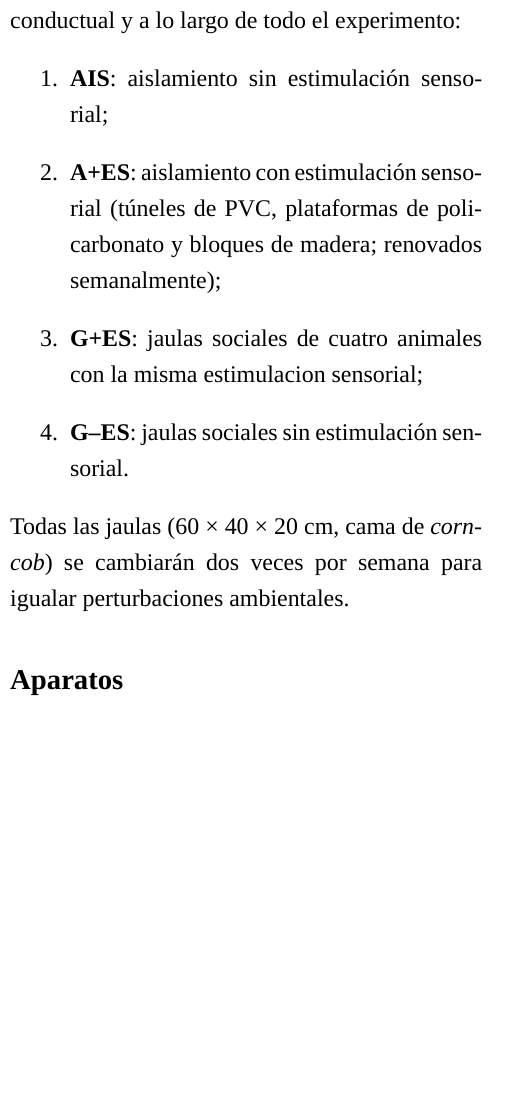
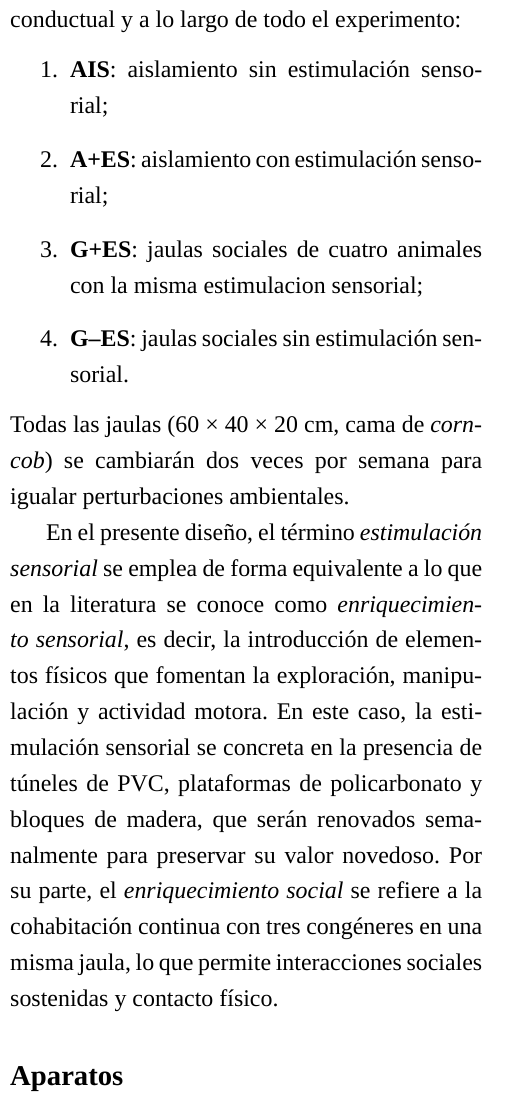
Before and after one commit to devilcius/TFG-PIP, a LaTeX document (tfg.tex): part of one column of page 4 of 11, cut so that both start at the same text, the shorter picture padded with empty space. Compiled offline with XeLaTeX; a missing font is replaced by an installed copy or a similar font.

Commit message:
Fix(method): adds missing definitions

```diff
--- a/tfg.tex
+++ b/tfg.tex
@@ -126,11 +126,13 @@ Treinta y dos ratas macho Wistar (Charles River Laboratories, Lyon, Francia) de
 Los sujetos se asignarán aleatoriamente (n~=~8 por grupo) a cuatro condiciones de alojamiento mantenidas durante catorce días previos a la fase conductual y a lo largo de todo el experimento:
 \begin{enumerate}
     \item \textbf{AIS}: aislamiento sin estimulación sensorial;
-    \item \textbf{A+ES}: aislamiento con estimulación sensorial (túneles de PVC, plataformas de policarbonato y bloques de madera; renovados semanalmente);
+    \item \textbf{A+ES}: aislamiento con estimulación sensorial;
     \item \textbf{G+ES}: jaulas sociales de cuatro animales con la misma estimulacion sensorial;
     \item \textbf{G--ES}: jaulas sociales sin estimulación sensorial.
 \end{enumerate}
 Todas las jaulas (60~×~40~×~20~cm, cama de \textit{corncob}) se cambiarán dos veces por semana para igualar perturbaciones ambientales.
+
+En el presente diseño, el término \textit{estimulación sensorial} se emplea de forma equivalente a lo que en la literatura se conoce como \textit{enriquecimiento sensorial}, es decir, la introducción de elementos físicos que fomentan la exploración, manipulación y actividad motora. En este caso, la estimulación sensorial se concreta en la presencia de túneles de PVC, plataformas de policarbonato y bloques de madera, que serán renovados semanalmente para preservar su valor novedoso. Por su parte, el \textit{enriquecimiento social} se refiere a la cohabitación continua con tres congéneres en una misma jaula, lo que permite interacciones sociales sostenidas y contacto físico.
 
 \subsection*{Aparatos}
 
```
